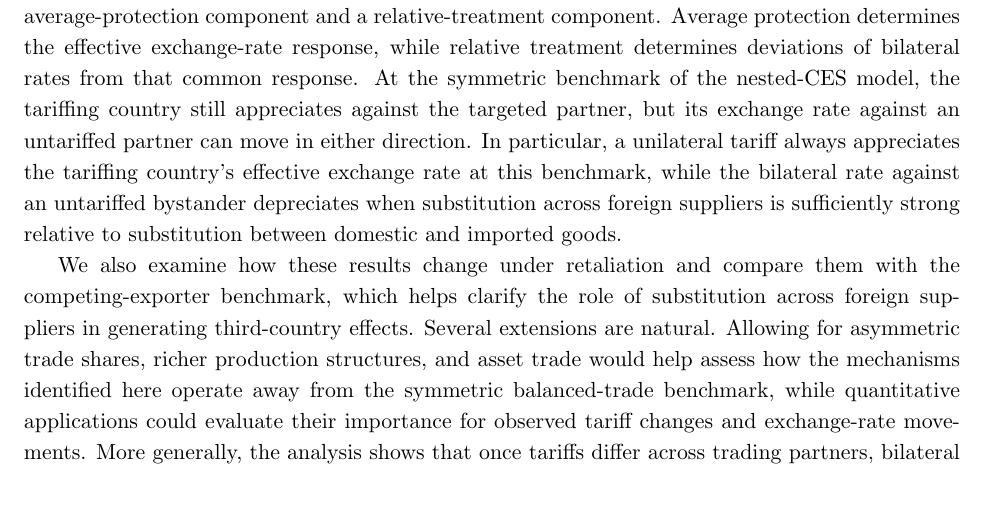
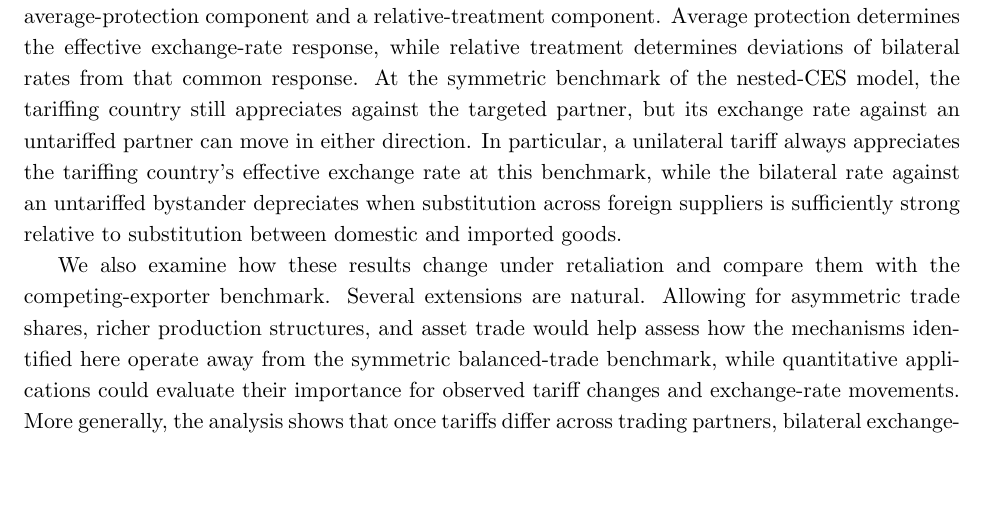
Before and after one commit to jasonzhixinglu/tariff-exchange-rates, a LaTeX document (notes/model_derivations.tex): part of page 15 of 27, cut so that both start at the same text, the shorter picture padded with empty space. Compiled offline with pdfLaTeX.

Commit message:
Trim a redundant clause from the conclusion
Co-Authored-By: Claude Opus 5 (1M context) <noreply@anthropic.com>

```diff
--- a/notes/model_derivations.tex
+++ b/notes/model_derivations.tex
@@ -623,7 +623,7 @@ This paper begins from the observation that, to first order, a tariff changes co
 
 Under symmetry, we show that the impact of a general tariff vector can be decomposed into an average-protection component and a relative-treatment component. Average protection determines the effective exchange-rate response, while relative treatment determines deviations of bilateral rates from that common response. At the symmetric benchmark of the nested-CES model, the tariffing country still appreciates against the targeted partner, but its exchange rate against an untariffed partner can move in either direction. In particular, a unilateral tariff always appreciates the tariffing country's effective exchange rate at this benchmark, while the bilateral rate against an untariffed bystander depreciates when substitution across foreign suppliers is sufficiently strong relative to substitution between domestic and imported goods.
 
-We also examine how these results change under retaliation and compare them with the competing-exporter benchmark, which helps clarify the role of substitution across foreign suppliers in generating third-country effects. Several extensions are natural. Allowing for asymmetric trade shares, richer production structures, and asset trade would help assess how the mechanisms identified here operate away from the symmetric balanced-trade benchmark, while quantitative applications could evaluate their importance for observed tariff changes and exchange-rate movements. More generally, the analysis shows that once tariffs differ across trading partners, bilateral exchange-rate responses need not follow the familiar two-country result even when the effective exchange rate does.
+We also examine how these results change under retaliation and compare them with the competing-exporter benchmark. Several extensions are natural. Allowing for asymmetric trade shares, richer production structures, and asset trade would help assess how the mechanisms identified here operate away from the symmetric balanced-trade benchmark, while quantitative applications could evaluate their importance for observed tariff changes and exchange-rate movements. More generally, the analysis shows that once tariffs differ across trading partners, bilateral exchange-rate responses need not follow the familiar two-country result even when the effective exchange rate does.
 
 \section*{References}
 
```
Also changed, not shown: notes/model_derivations.pdf.
